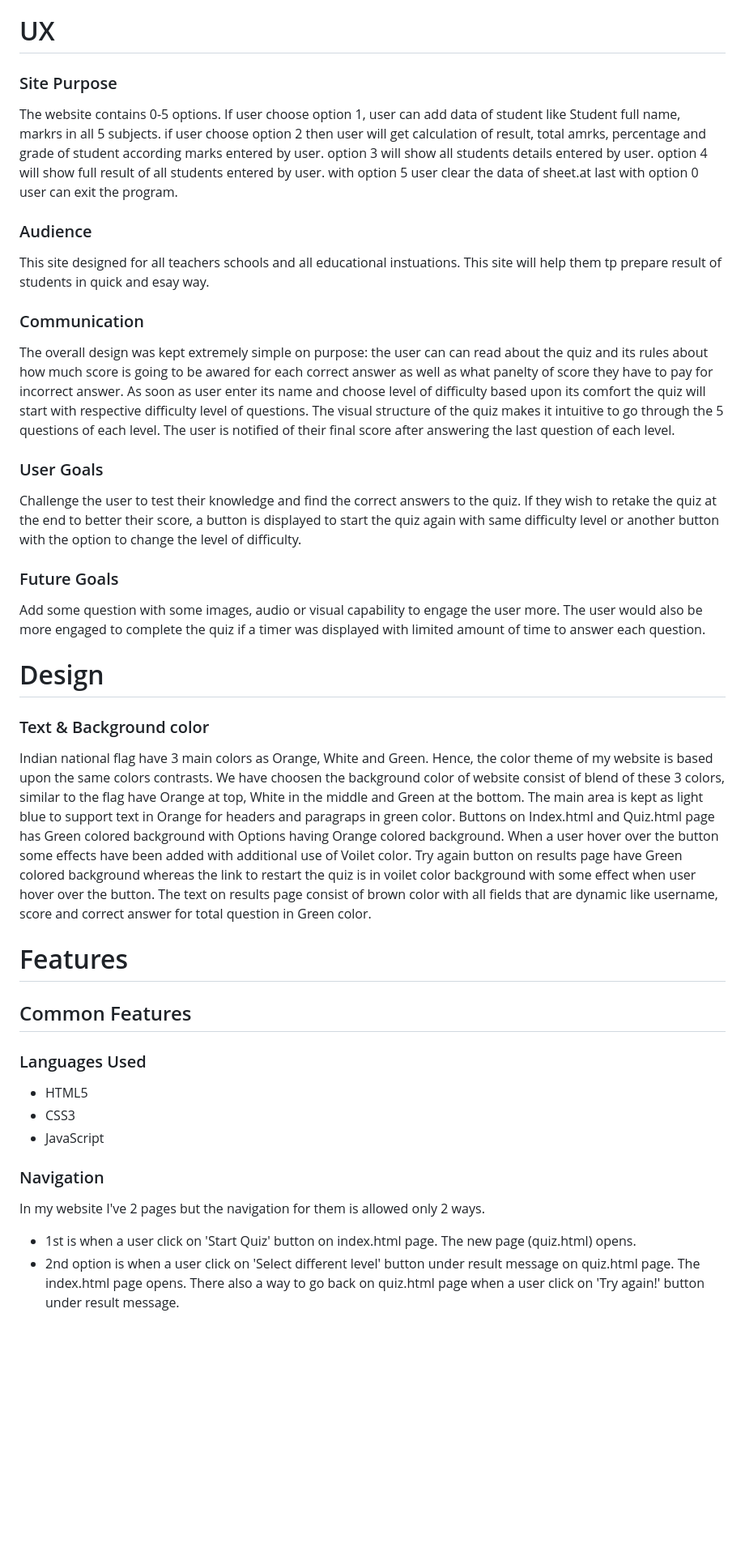
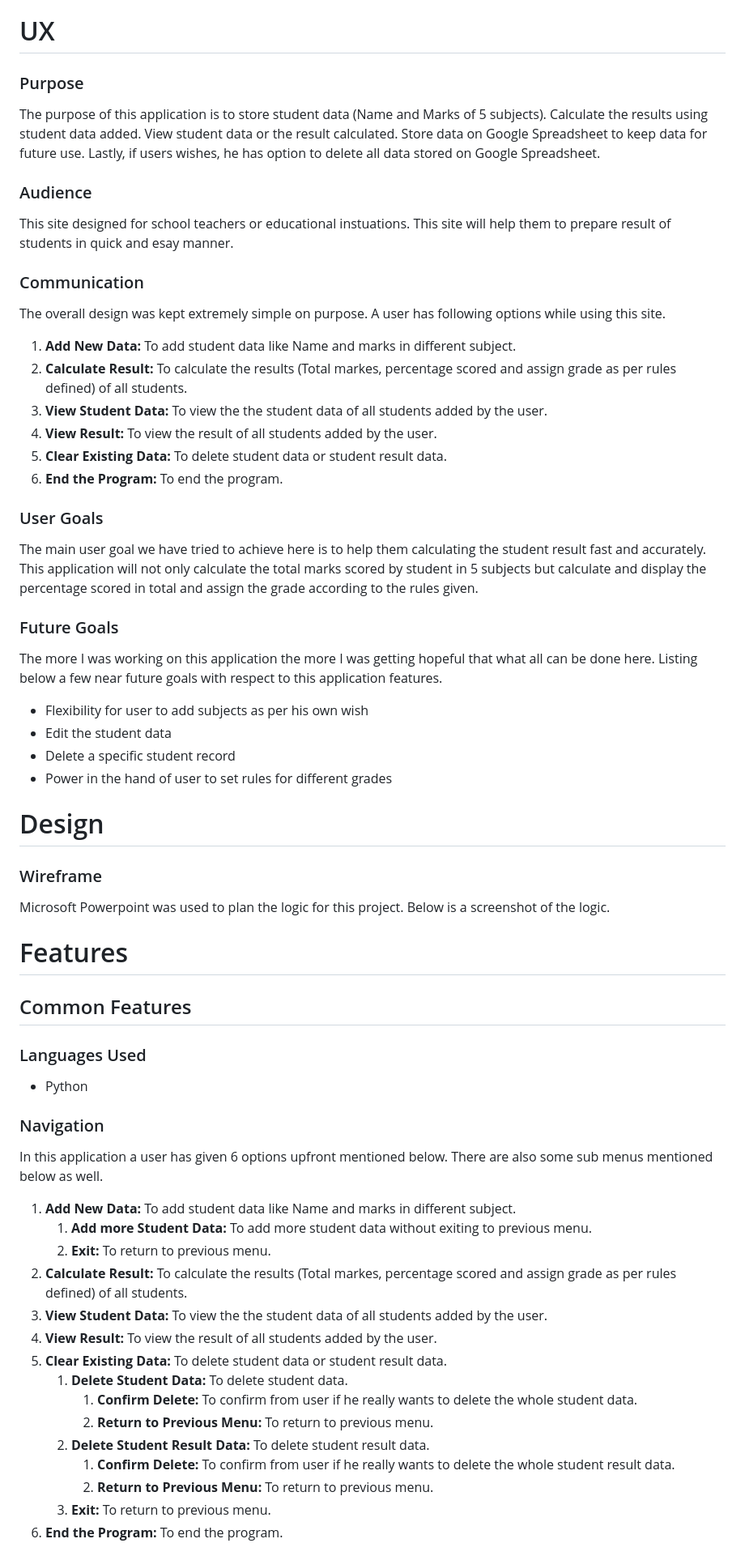
Before and after one commit to Sugandhi13/prepare-result, a Markdown page: README.md, the part around one of its changes. Shown at 81% size. Drawn GitHub-style; blank space fills up the shorter version.

Commit message:
Update README.md
updated application features details.

```diff
--- a/README.md
+++ b/README.md
@@ -44,26 +42,36 @@ The Quiz India site is live, the links can be found [HERE](https://sugandhi13.gi
 
 # UX
 
-### Site Purpose
-The website contains 0-5 options. If user choose option 1, user can add data of student like Student full name, markrs in all 5 subjects. if user choose option 2 then user will get calculation of result, total amrks, percentage and grade of student according marks entered by user. option 3 will show all students details entered by user. option 4 will show full result of all students entered by user. with option 5 user clear the data of sheet.at last with option 0 user can exit the program.
+###  Purpose
+The purpose of this application is to store student data (Name and Marks of 5 subjects). Calculate the results using student data added. View student data or the  result calculated. Store data on Google Spreadsheet to keep data for future use. Lastly, if users wishes, he has option to delete all data stored on Google Spreadsheet.
 
 ### Audience
-This site designed for all teachers schools and all educational instuations. This site will help them tp prepare result of students in quick and esay way.
+This site designed for school teachers or educational instuations. This site will help them to prepare result of students in quick and esay manner.
 
 ### Communication
-The overall design was kept extremely simple on purpose: the user can can read about the quiz and its rules about how much score is going to be awared for each correct answer as well as what panelty of score they have to pay for incorrect answer. As soon as user enter its name and choose level of difficulty based upon its comfort the quiz will start with respective difficulty level of questions. The visual structure of the quiz makes it intuitive to go through the 5 questions of each level. The user is notified of their final score after answering the last question of each level.
+The overall design was kept extremely simple on purpose. A user has following options while using this site.
+1. **Add New Data:** To add student data like Name and marks in different subject.
+2. **Calculate Result:** To calculate the results (Total markes, percentage scored and assign grade as per rules defined) of all students.
+3. **View Student Data:** To view the the student data of all students added by the user.
+4. **View Result:** To view the result of all students added by the user.
+5. **Clear Existing Data:** To delete student data or student result data.
+6. **End the Program:** To end the program.
 
 ### User Goals
-Challenge the user to test their knowledge and find the correct answers to the quiz. If they wish to retake the quiz at the end to better their score, a button is displayed to start the quiz again with same difficulty level or another button with the option to change the level of difficulty.
+The main user goal we have tried to achieve here is to help them calculating the student result fast and accurately. This application will not only calculate the total marks scored by student in 5 subjects but calculate and display the percentage scored in total and assign the grade according to the rules given.
 
 ### Future Goals
-Add some question with some images, audio or visual capability to engage the user more. The user would also be more engaged to complete the quiz if a timer was displayed with limited amount of time to answer each question.
+The more I was working on this application the more I was getting hopeful that what all can be done here. Listing below a few near future goals with respect to this application features.
+- Flexibility for user to add subjects as per his own wish
+- Edit the student data
+- Delete a specific student record
+- Power in the hand of user to set rules for different grades
 
 # Design
 
-### Text & Background color
+### Wireframe
 
-Indian national flag have 3 main colors as Orange, White and Green. Hence, the color theme of my website is based upon the same colors contrasts. We have choosen the background color of website consist of blend of these 3 colors, similar to the flag have Orange at top, White in the middle and Green at the bottom. The main area is kept as light blue to support text in Orange for headers and paragraps in green color. Buttons on Index.html and Quiz.html page has Green colored background with Options having Orange colored background. When a user hover over the button some effects have been added with additional use of Voilet color. Try again button on results page have Green colored background whereas the link to restart the quiz is in voilet color background with some effect when user hover over the button. The text on results page consist of brown color with all fields that are dynamic like username, score and correct answer for total question in Green color.
+Microsoft Powerpoint was used to plan the logic for this project. Below is a screenshot of the logic.
 
 # Features
 
@@ -71,14 +79,24 @@ Indian national flag have 3 main colors as Orange, White and Green. Hence, the c
 
 ### Languages Used
 
-- HTML5
-- CSS3
-- JavaScript
+- Python
 
 ### Navigation
 
-In my website I've 2 pages but the navigation for them is allowed only 2 ways.
-- 1st is when a user click on 'Start Quiz' button on index.html page. The new page (quiz.html) opens.
-- 2nd option is when a user click on 'Select different level' button under result message on quiz.html page. The index.html page opens.
-There also a way to go back on quiz.html page when a user click on 'Try again!' button under result message.
+In this application a user has given 6 options upfront mentioned below. There are also some sub menus mentioned below as well.
+1. **Add New Data:** To add student data like Name and marks in different subject.
+    1. **Add more Student Data:** To add more student data without exiting to previous menu.
+    2. **Exit:** To return to previous menu.
+2. **Calculate Result:** To calculate the results (Total markes, percentage scored and assign grade as per rules defined) of all students.
+3. **View Student Data:** To view the the student data of all students added by the user.
+4. **View Result:** To view the result of all students added by the user.
+5. **Clear Existing Data:** To delete student data or student result data.
+    1. **Delete Student Data:** To delete student data.
+        1. **Confirm Delete:** To confirm from user if he really wants to delete the whole student data.
+        2. **Return to Previous Menu:** To return to previous menu.
+    2. **Delete Student Result Data:** To delete student result data.
+        1. **Confirm Delete:** To confirm from user if he really wants to delete the whole student result data.
+        2. **Return to Previous Menu:** To return to previous menu.
+    3. **Exit:** To return to previous menu.
+6. **End the Program:** To end the program.
 
```
Also changed, not shown: other parts of README.md (+38 -20 lines).
